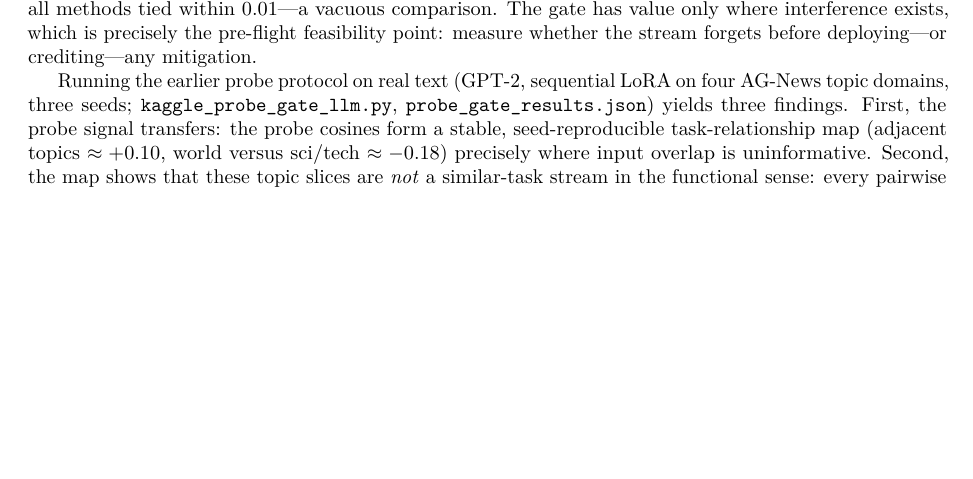
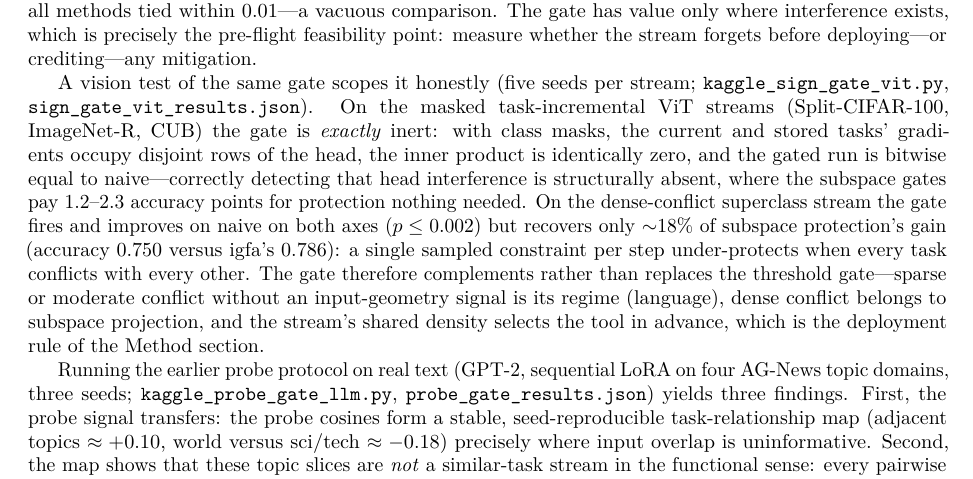
Before and after one commit to j-stoerk/geometry-of-forgetting, a LaTeX paper (main.tex): part of page 24 of 34, cut so that both start at the same text, the shorter picture padded with empty space. Compiled offline with pdfLaTeX.

Commit message:
Add vision scoping note for the functional gate (user-approved)
After the LLM results in the SI: on masked task-incremental ViT streams
the gate is exactly inert (disjoint gradient rows, bitwise naive) where
head interference is structurally zero; on the dense-conflict
superclass stream it under-protects vs subspace projection (~18% of
the gain).  Conclusion: gate complements rather than replaces s*;
shared density selects the tool -- the Method section's deployment
rule.

```diff
--- a/main.tex
+++ b/main.tex
@@ -1697,6 +1697,22 @@ tied within $0.01$---a vacuous comparison. The gate has value only where interfe
 exists, which is precisely the pre-flight feasibility point: measure whether the stream
 forgets before deploying---or crediting---any mitigation.
 
+A vision test of the same gate scopes it honestly (five seeds per stream;
+\texttt{kaggle\_sign\_gate\_vit.py}, \texttt{sign\_gate\_vit\_results.json}). On the
+masked task-incremental ViT streams (Split-CIFAR-100, ImageNet-R, CUB) the gate is
+\emph{exactly} inert: with class masks, the current and stored tasks' gradients occupy
+disjoint rows of the head, the inner product is identically zero, and the gated run is
+bitwise equal to naive---correctly detecting that head interference is structurally
+absent, where the subspace gates pay $1.2$--$2.3$ accuracy points for protection nothing
+needed. On the dense-conflict superclass stream the gate fires and improves on naive on
+both axes ($p\le0.002$) but recovers only ${\sim}18\%$ of subspace protection's gain
+(accuracy $0.750$ versus \IGFA{}'s $0.786$): a single sampled constraint per step
+under-protects when every task conflicts with every other. The gate therefore
+complements rather than replaces the threshold gate---sparse or moderate conflict
+without an input-geometry signal is its regime (language), dense conflict belongs to
+subspace projection, and the stream's shared density selects the tool in advance, which
+is the deployment rule of the Method section.
+
 Running the earlier probe protocol on real text (GPT-2, sequential LoRA on four AG-News
 topic domains, three seeds; \texttt{kaggle\_probe\_gate\_llm.py},
 \texttt{probe\_gate\_results.json}) yields three findings. First, the probe signal transfers: the probe cosines form a stable,
```
